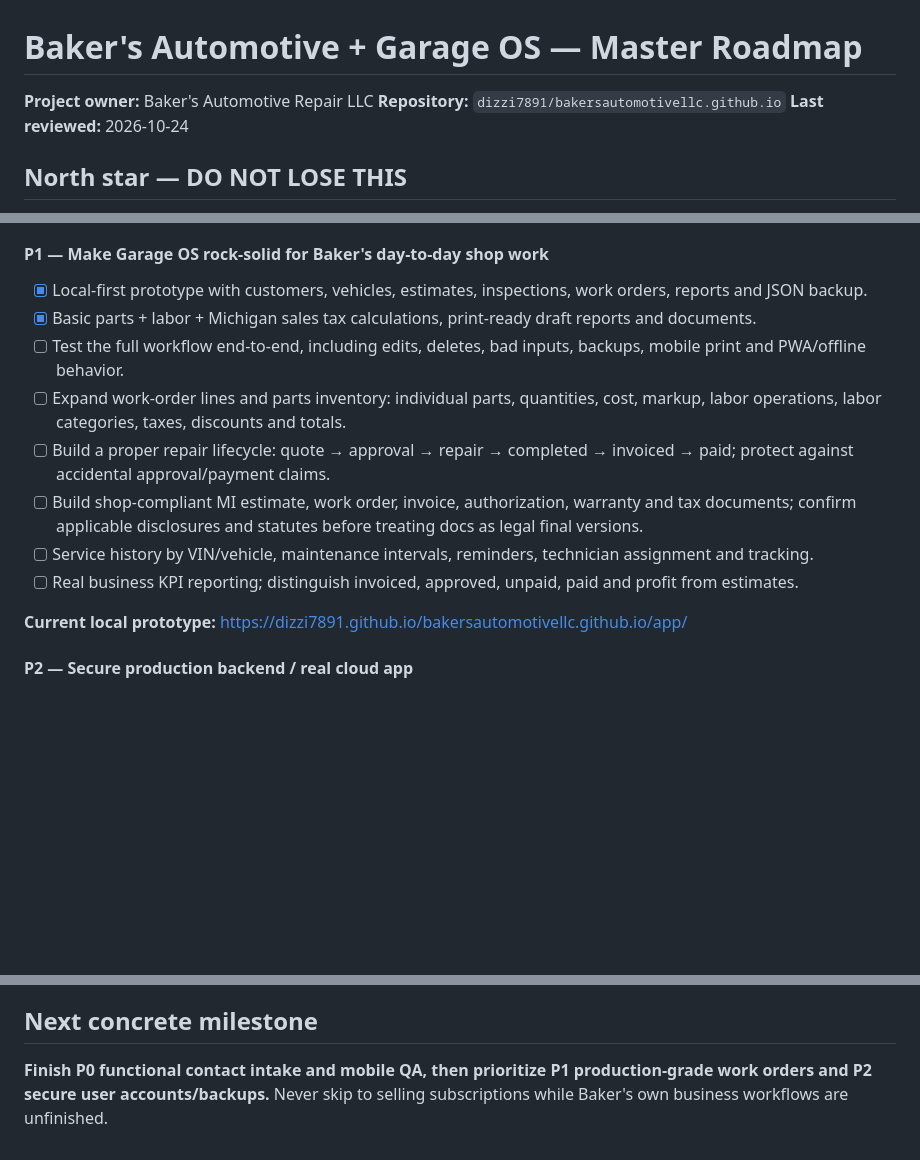
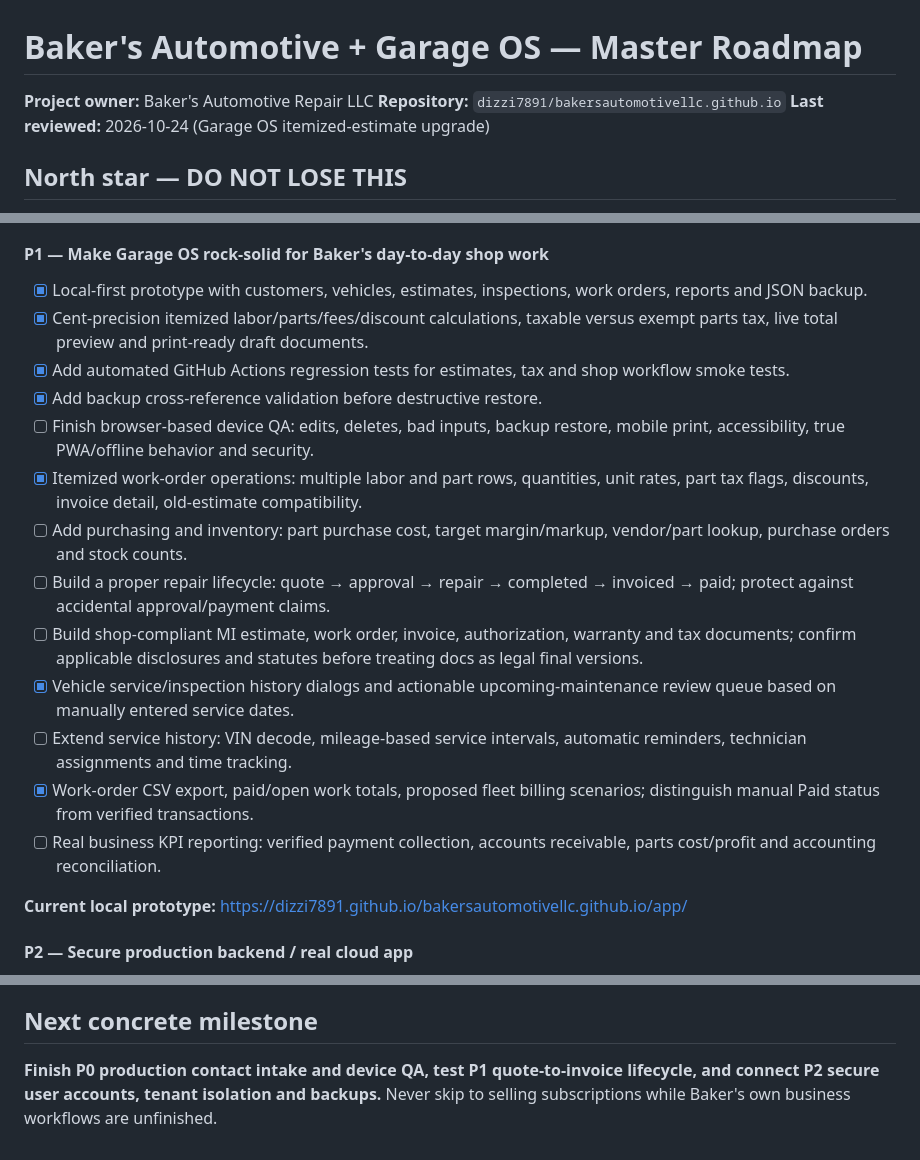
Before and after one commit to dizzi7891/bakersautomotivellc.github.io, a Markdown page: ROADMAP.md, 3 parts joined by grey strips. GitHub-like rendering; blank space fills up the shorter version.

Commit message:
Record completed quote engine, service history, CSV and CI; preserve secure-backend priorities

```diff
--- a/ROADMAP.md
+++ b/ROADMAP.md
@@ -2,7 +2,7 @@
 
 **Project owner:** Baker's Automotive Repair LLC
 **Repository:** `dizzi7891/bakersautomotivellc.github.io`
-**Last reviewed:** 2026-10-24
+**Last reviewed:** 2026-10-24 (Garage OS itemized-estimate upgrade)
 
 ## North star — DO NOT LOSE THIS
 Build **Baker's Automotive's own excellent, reliable, prestigious, fully functional website and business operating system first.** Garage OS can later become a product other independent repair shops license or hire Baker's to customize, but commercializing it must **not displace completing the original Baker's shop platform**.
@@ -23,13 +23,18 @@ Build **Baker's Automotive's own excellent, reliable, prestigious, fully functio
 
 #### P1 — Make Garage OS rock-solid for Baker's day-to-day shop work
 - [x] Local-first prototype with customers, vehicles, estimates, inspections, work orders, reports and JSON backup.
-- [x] Basic parts + labor + Michigan sales tax calculations, print-ready draft reports and documents.
-- [ ] Test the full workflow end-to-end, including edits, deletes, bad inputs, backups, mobile print and PWA/offline behavior.
-- [ ] Expand work-order lines and parts inventory: individual parts, quantities, cost, markup, labor operations, labor categories, taxes, discounts and totals.
+- [x] Cent-precision itemized labor/parts/fees/discount calculations, taxable versus exempt parts tax, live total preview and print-ready draft documents.
+- [x] Add automated GitHub Actions regression tests for estimates, tax and shop workflow smoke tests.
+- [x] Add backup cross-reference validation before destructive restore.
+- [ ] Finish browser-based device QA: edits, deletes, bad inputs, backup restore, mobile print, accessibility, true PWA/offline behavior and security.
+- [x] Itemized work-order operations: multiple labor and part rows, quantities, unit rates, part tax flags, discounts, invoice detail, old-estimate compatibility.
+- [ ] Add purchasing and inventory: part purchase cost, target margin/markup, vendor/part lookup, purchase orders and stock counts.
 - [ ] Build a proper repair lifecycle: quote → approval → repair → completed → invoiced → paid; protect against accidental approval/payment claims.
 - [ ] Build shop-compliant MI estimate, work order, invoice, authorization, warranty and tax documents; confirm applicable disclosures and statutes before treating docs as legal final versions.
-- [ ] Service history by VIN/vehicle, maintenance intervals, reminders, technician assignment and tracking.
-- [ ] Real business KPI reporting; distinguish invoiced, approved, unpaid, paid and profit from estimates.
+- [x] Vehicle service/inspection history dialogs and actionable upcoming-maintenance review queue based on manually entered service dates.
+- [ ] Extend service history: VIN decode, mileage-based service intervals, automatic reminders, technician assignments and time tracking.
+- [x] Work-order CSV export, paid/open work totals, proposed fleet billing scenarios; distinguish manual Paid status from verified transactions.
+- [ ] Real business KPI reporting: verified payment collection, accounts receivable, parts cost/profit and accounting reconciliation.
 
 **Current local prototype:** https://dizzi7891.github.io/bakersautomotivellc.github.io/app/
 
@@ -69,4 +74,4 @@ Build **Baker's Automotive's own excellent, reliable, prestigious, fully functio
 7. A third-party shop product is the **later commercialization track**, not the primary workstream.
 
 ## Next concrete milestone
-**Finish P0 functional contact intake and mobile QA, then prioritize P1 production-grade work orders and P2 secure user accounts/backups.** Never skip to selling subscriptions while Baker's own business workflows are unfinished.
+**Finish P0 production contact intake and device QA, test P1 quote-to-invoice lifecycle, and connect P2 secure user accounts, tenant isolation and backups.** Never skip to selling subscriptions while Baker's own business workflows are unfinished.
```
